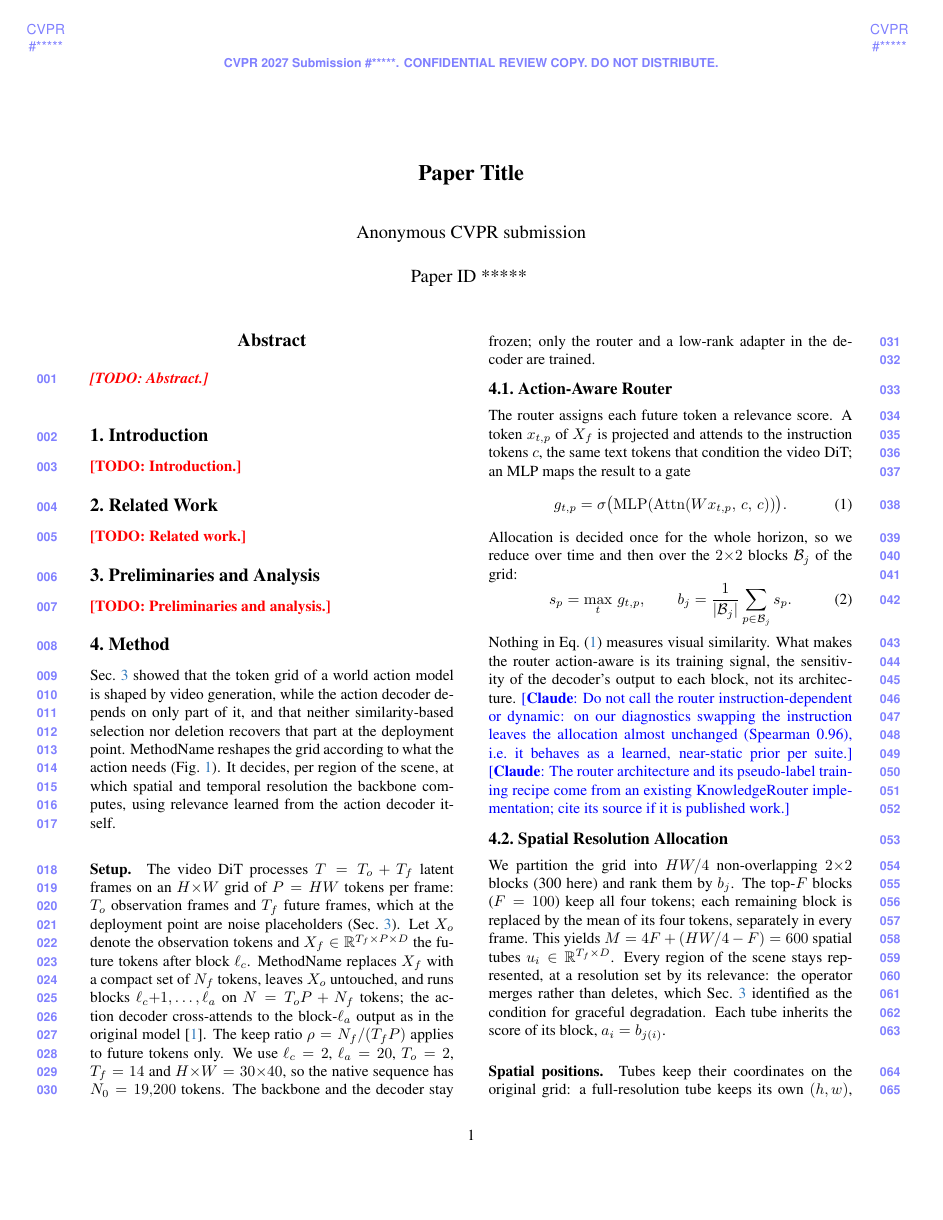
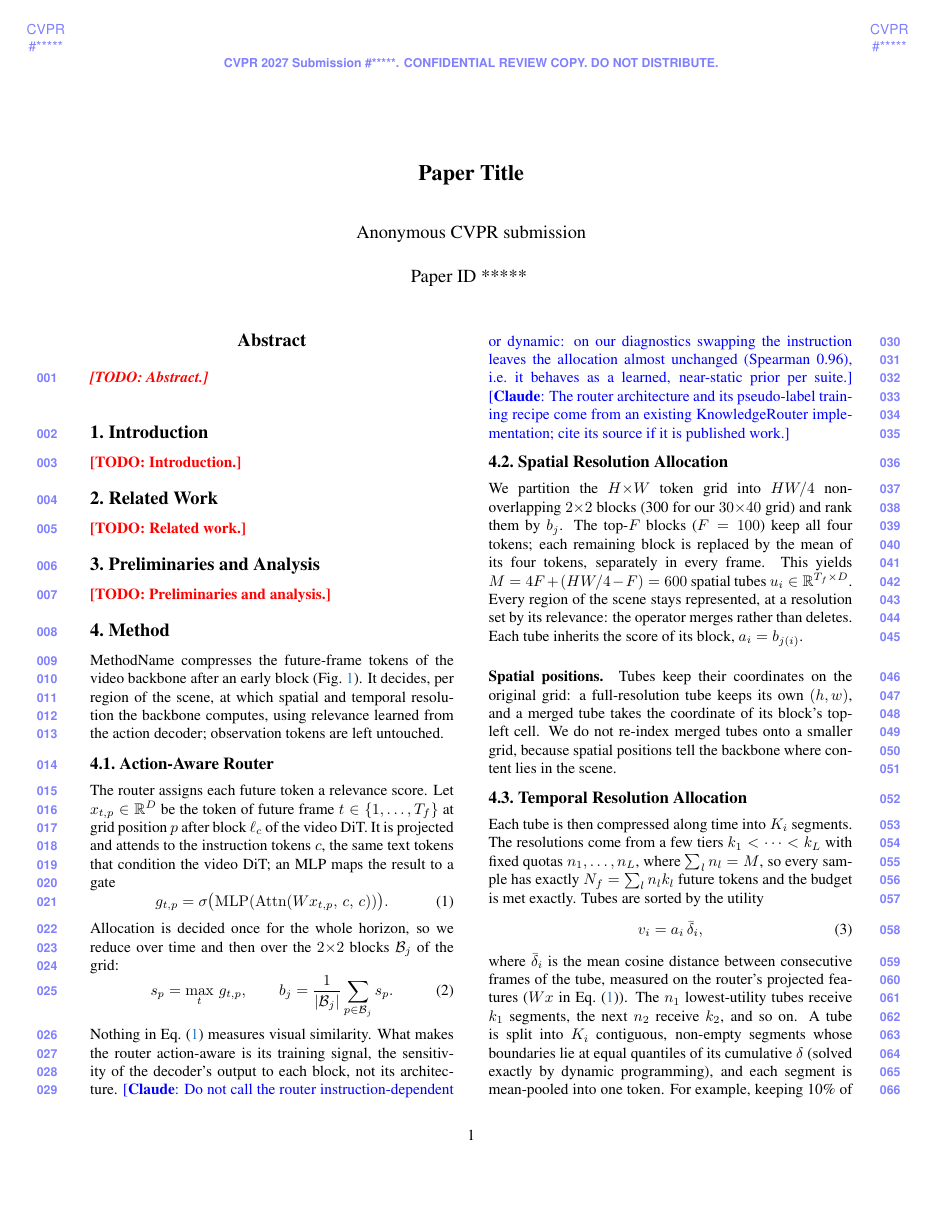
Before and after one commit to lllaaacsh/CVPR-2027, a LaTeX paper (main.tex, which reads sec/4_method.tex): page 1 of 2. Compiled offline with pdfLaTeX.

Commit message:
Method: drop Setup paragraph and references to unwritten sections
Notation is introduced where first used; no cross-references to Sec. 3 or
Sec. 5 until those sections exist.

Co-Authored-By: Claude Opus 5.5 <noreply@anthropic.com>

```diff
--- a/sec/4_method.tex
+++ b/sec/4_method.tex
@@ -14,6 +15,6 @@
   \placeholder{4.5cm}
   % \includegraphics[width=\linewidth]{overview}
   \caption{\textbf{Overview of \method.}
-  After block $\ell_c$ of the frozen video DiT, an action-aware router scores the future tokens.
+  After an early block of the frozen video DiT, an action-aware router scores the future tokens.
   Spatially, the highest-scoring $2{\times}2$ blocks keep full resolution and every other block is merged into a single tube;
   temporally, each tube is pooled into a number of segments set by its relevance, and the segments are re-indexed contiguously in time.
@@ -22,26 +23,16 @@
   \label{fig:overview}
 \end{figure*}
 
-\cref{sec:analysis} showed that the token grid of a world action model is shaped by video generation, while the action decoder depends on only part of it, and that neither similarity-based selection nor deletion recovers that part at the deployment point.
-\method reshapes the grid according to what the action needs (\cref{fig:overview}).
-It decides, per region of the scene, at which spatial and temporal resolution the backbone computes, using relevance learned from the action decoder itself.
-
-\paragraph{Setup.}
-The video DiT processes $T = T_o + T_f$ latent frames on an $H{\times}W$ grid of $P = HW$ tokens per frame:
-$T_o$ observation frames and $T_f$ future frames, which at the deployment point are noise placeholders (\cref{sec:analysis}).
-Let $X_o$ denote the observation tokens and $X_f \in \R^{T_f \times P \times D}$ the future tokens after block $\ell_c$.
-\method replaces $X_f$ with a compact set of $N_f$ tokens, leaves $X_o$ untouched, and runs blocks $\ell_c{+}1,\dots,\ell_a$ on $N = T_o P + N_f$ tokens;
-the action decoder cross-attends to the block-$\ell_a$ output as in the original model~\cite{pai2025mimicvideo}.
-The keep ratio $\rho = N_f / (T_f P)$ applies to future tokens only.
-We use $\ell_c = 2$, $\ell_a = 20$, $T_o = 2$, $T_f = 14$ and $H{\times}W = 30{\times}40$, so the native sequence has $N_0 = 19{,}200$ tokens.
-The backbone and the decoder stay frozen; only the router and a low-rank adapter in the decoder are trained.
+\method compresses the future-frame tokens of the video backbone after an early block (\cref{fig:overview}).
+It decides, per region of the scene, at which spatial and temporal resolution the backbone computes, using relevance learned from the action decoder; observation tokens are left untouched.
 
 % ---------------------------------------------------------------------------
 \subsection{Action-Aware Router}
 \label{sec:router}
 
 The router assigns each future token a relevance score.
-A token $x_{t,p}$ of $X_f$ is projected and attends to the instruction tokens $c$, the same text tokens that condition the video DiT;
+Let $x_{t,p} \in \R^D$ be the token of future frame $t \in \{1, \dots, T_f\}$ at grid position $p$ after block $\ell_c$ of the video DiT.
+It is projected and attends to the instruction tokens $c$, the same text tokens that condition the video DiT;
 an MLP maps the result to a gate
 \begin{equation}
   g_{t,p} = \sigma\big(\mathrm{MLP}(\mathrm{Attn}(W x_{t,p},\, c,\, c))\big).
@@ -61,18 +52,18 @@ What makes the router action-aware is its training signal, the sensitivity of th
 \subsection{Spatial Resolution Allocation}
 \label{sec:spatial}
 
-We partition the grid into $HW/4$ non-overlapping $2{\times}2$ blocks (300 here) and rank them by $b_j$.
+We partition the $H{\times}W$ token grid into $HW/4$ non-overlapping $2{\times}2$ blocks (300 for our $30{\times}40$ grid) and rank them by $b_j$.
 The top-$F$ blocks ($F = 100$) keep all four tokens;
 each remaining block is replaced by the mean of its four tokens, separately in every frame.
 This yields $M = 4F + (HW/4 - F) = 600$ spatial tubes $u_i \in \R^{T_f \times D}$.
 Every region of the scene stays represented, at a resolution set by its relevance:
-the operator merges rather than deletes, which \cref{sec:analysis} identified as the condition for graceful degradation.
+the operator merges rather than deletes.
 Each tube inherits the score of its block, $a_i = b_{j(i)}$.
 
 \paragraph{Spatial positions.}
 Tubes keep their coordinates on the original grid:
 a full-resolution tube keeps its own $(h, w)$, and a merged tube takes the coordinate of its block's top-left cell.
-We do not re-index merged tubes onto a smaller grid, because spatial positions tell the backbone where content lies in the scene (\cref{sec:analysis}).
+We do not re-index merged tubes onto a smaller grid, because spatial positions tell the backbone where content lies in the scene.
 
 % ---------------------------------------------------------------------------
 \subsection{Temporal Resolution Allocation}
@@ -90,8 +81,7 @@ where $\bar\delta_i$ is the mean cosine distance between consecutive frames of t
 The $n_1$ lowest-utility tubes receive $k_1$ segments, the next $n_2$ receive $k_2$, and so on.
 A tube is split into $K_i$ contiguous, non-empty segments whose boundaries lie at equal quantiles of its cumulative $\delta$ (solved exactly by dynamic programming),
 and each segment is mean-pooled into one token.
-For example, $\rho = 10\%$ uses $k = (1, 2, 4)$ and $n = (120, 180, 300)$, giving $N_f = 1{,}680$ and $N = 4{,}080$;
-the tiers for all budgets are listed in \cref{sec:exp}.
+For example, keeping 10\% of the $T_f HW = 16{,}800$ future tokens uses $k = (1, 2, 4)$ and $n = (120, 180, 300)$, giving $N_f = 1{,}680$.
 % 按现行实现写（utility 含 delta 项、切点按 delta 分位）。按约定不写"按运动自适应"、不声称优于固定 K。
 % 诊断事实：K 档与 router 的 fine/coarse 划分完全重合，给定 K 时切点近乎固定（K=4 时段长 4/3/3/4），
 % 部署噪声固定（seed 0）时不同观测间 K 分配 97.3% 相同。即分配实际上由 router 决定。
```
Also changed, not shown: sec/4_method.tex (13 more changed lines).
